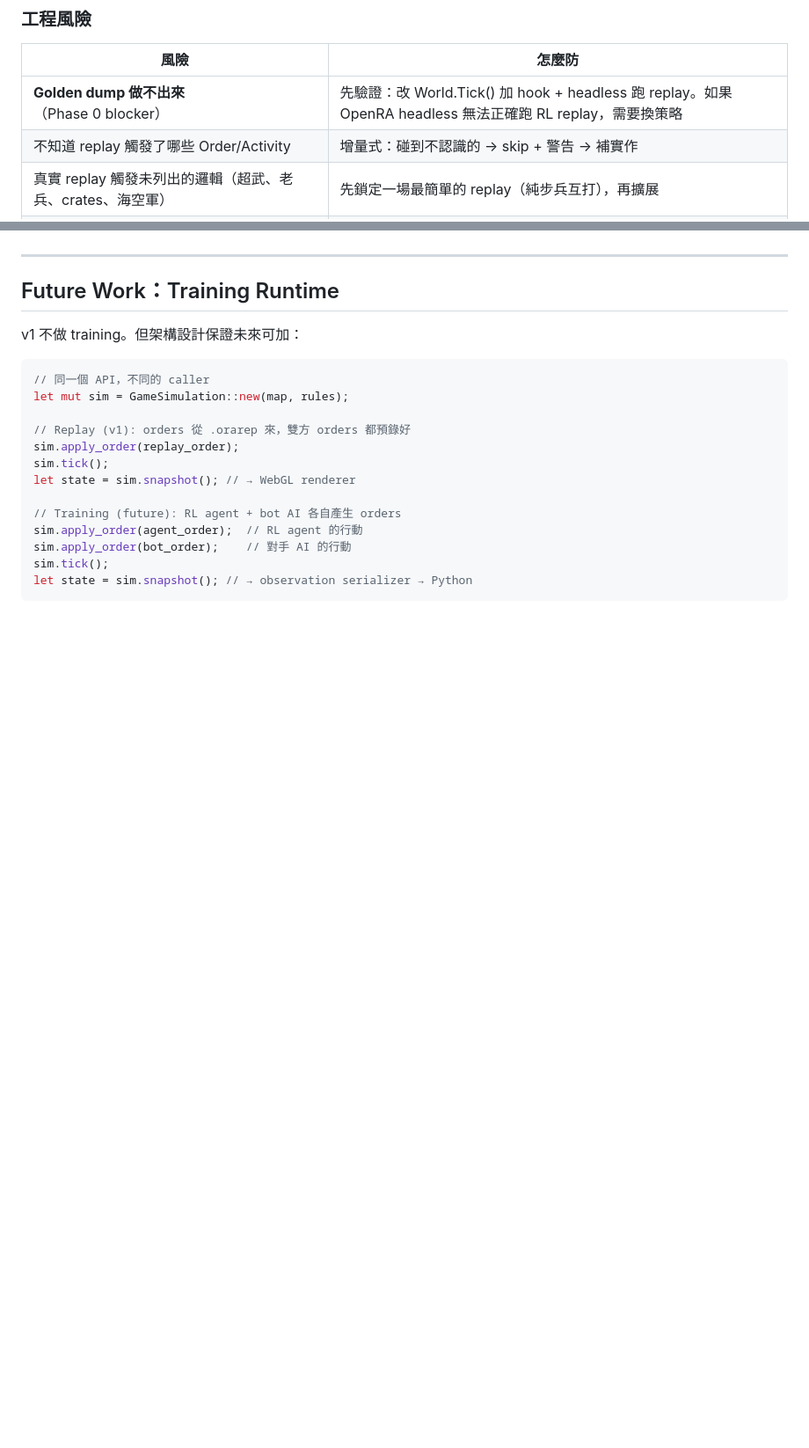
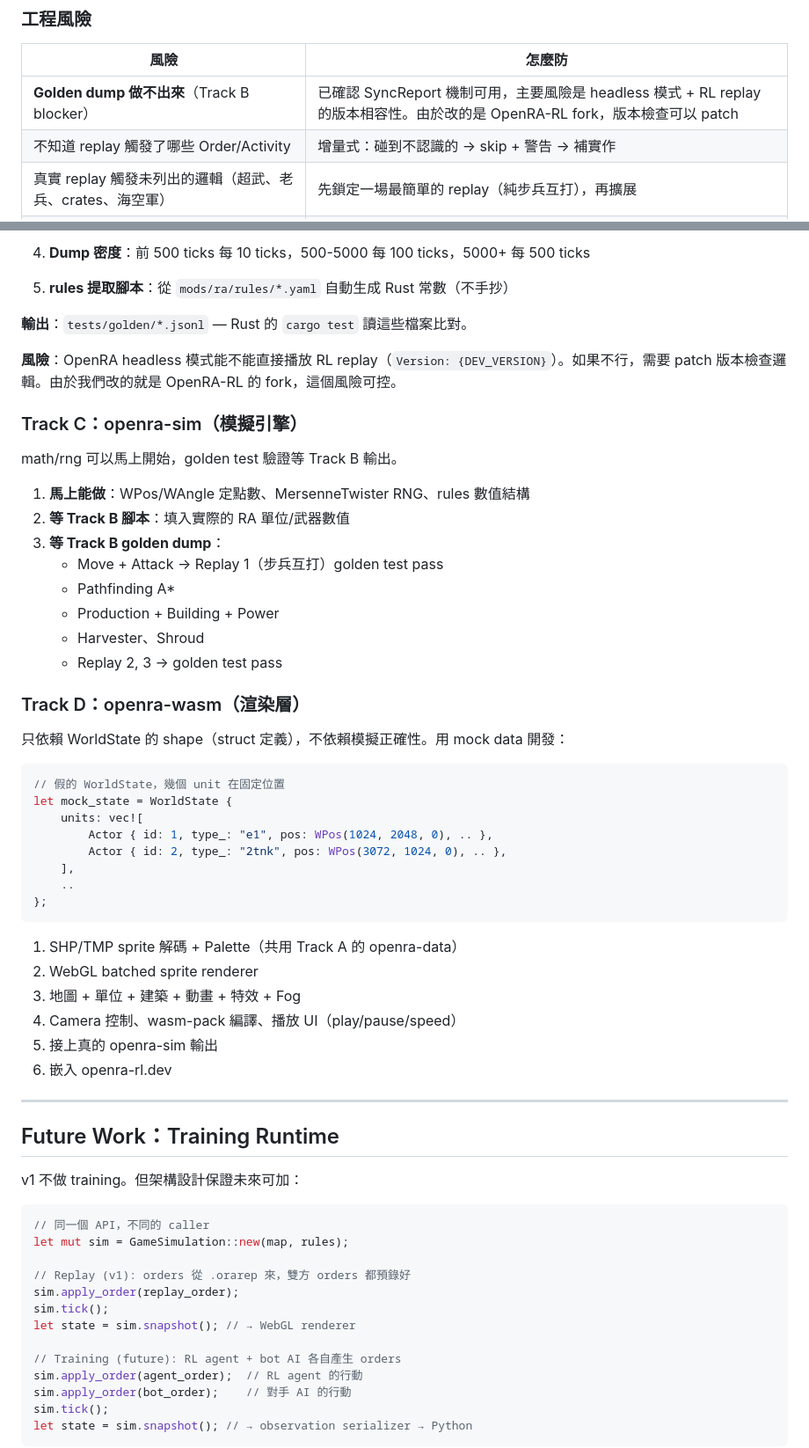
Before and after one commit to syen9904/OpenRA-RL-Rust, a Markdown page: docs/ARCHITECTURE.md, 2 parts joined by grey strips. Shown at 88% size. GitHub-like rendering; blank space fills up the shorter version.

````diff
--- a/docs/ARCHITECTURE.md
+++ b/docs/ARCHITECTURE.md
@@ -221,7 +221,7 @@ Snapshot 密度：前 500 ticks 每 10 ticks，500-5000 每 100 ticks，5000+
 
 | 風險 | 怎麼防 |
 |------|--------|
-| **Golden dump 做不出來**（Phase 0 blocker） | 先驗證：改 World.Tick() 加 hook + headless 跑 replay。如果 OpenRA headless 無法正確跑 RL replay，需要換策略 |
+| **Golden dump 做不出來**（Track B blocker） | 已確認 SyncReport 機制可用，主要風險是 headless 模式 + RL replay 的版本相容性。由於改的是 OpenRA-RL fork，版本檢查可以 patch |
 | 不知道 replay 觸發了哪些 Order/Activity | 增量式：碰到不認識的 → skip + 警告 → 補實作 |
 | 真實 replay 觸發未列出的邏輯（超武、老兵、crates、海空軍） | 先鎖定一場最簡單的 replay（純步兵互打），再擴展 |
 | .oramap 格式比預期複雜（terrain types 影響移動速度、bridge 等特殊地形） | 先用最簡單的地圖，忽略特殊地形 |
@@ -266,3 +302,45 @@ Snapshot 密度：前 500 ticks 每 10 ticks，500-5000 每 100 ticks，5000+
+4. **Dump 密度**：前 500 ticks 每 10 ticks，500-5000 每 100 ticks，5000+ 每 500 ticks
+
+5. **rules 提取腳本**：從 `mods/ra/rules/*.yaml` 自動生成 Rust 常數（不手抄）
+
+**輸出**：`tests/golden/*.jsonl` — Rust 的 `cargo test` 讀這些檔案比對。
+
+**風險**：OpenRA headless 模式能不能直接播放 RL replay（`Version: {DEV_VERSION}`）。如果不行，需要 patch 版本檢查邏輯。由於我們改的就是 OpenRA-RL 的 fork，這個風險可控。
+
+### Track C：openra-sim（模擬引擎）
+
+math/rng 可以馬上開始，golden test 驗證等 Track B 輸出。
+
+1. **馬上能做**：WPos/WAngle 定點數、MersenneTwister RNG、rules 數值結構
+2. **等 Track B 腳本**：填入實際的 RA 單位/武器數值
+3. **等 Track B golden dump**：
+   - Move + Attack → Replay 1（步兵互打）golden test pass
+   - Pathfinding A*
+   - Production + Building + Power
+   - Harvester、Shroud
+   - Replay 2, 3 → golden test pass
+
+### Track D：openra-wasm（渲染層）
+
+只依賴 WorldState 的 shape（struct 定義），不依賴模擬正確性。用 mock data 開發：
+
+```rust
+// 假的 WorldState，幾個 unit 在固定位置
+let mock_state = WorldState {
+    units: vec![
+        Actor { id: 1, type_: "e1", pos: WPos(1024, 2048, 0), .. },
+        Actor { id: 2, type_: "2tnk", pos: WPos(3072, 1024, 0), .. },
+    ],
+    ..
+};
+```
+
+1. SHP/TMP sprite 解碼 + Palette（共用 Track A 的 openra-data）
+2. WebGL batched sprite renderer
+3. 地圖 + 單位 + 建築 + 動畫 + 特效 + Fog
+4. Camera 控制、wasm-pack 編譯、播放 UI（play/pause/speed）
+5. 接上真的 openra-sim 輸出
+6. 嵌入 openra-rl.dev
 
 ---
 
````
Also changed, not shown: other parts of docs/ARCHITECTURE.md (+60 -24 lines).
